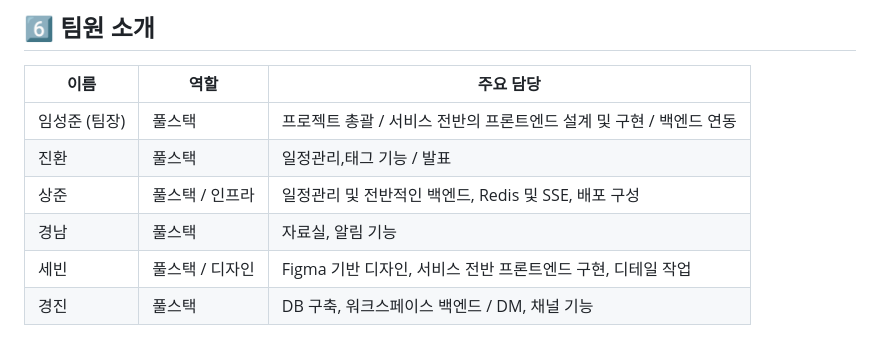
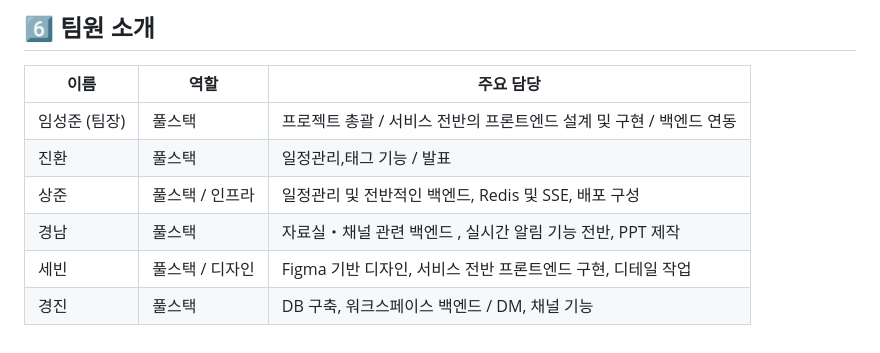
Before and after one commit to Bibim-SCIT/Bibim_PJT, a Markdown page: README.md, the part around the change. Drawn GitHub-style.

```diff
--- a/README.md
+++ b/README.md
@@ -152,7 +152,7 @@ SCIT 개발자 과정 팀 프로젝트
 | 임성준 (팀장) | 풀스택 | 프로젝트 총괄 / 서비스 전반의 프론트엔드 설계 및 구현 / 백엔드 연동 |
 | 진환 | 풀스택 | 일정관리,태그 기능 / 발표 |
 | 상준 | 풀스택 / 인프라 | 일정관리 및 전반적인 백엔드, Redis 및 SSE, 배포 구성 |
-| 경남 | 풀스택 | 자료실, 알림 기능 |
+| 경남 | 풀스택 | 자료실・채널 관련 백엔드 , 실시간 알림 기능 전반, PPT 제작 |
 | 세빈 | 풀스택 / 디자인 | Figma 기반 디자인, 서비스 전반 프론트엔드 구현, 디테일 작업 |
 | 경진 | 풀스택 | DB 구축, 워크스페이스 백엔드 / DM, 채널 기능 |
 
```
